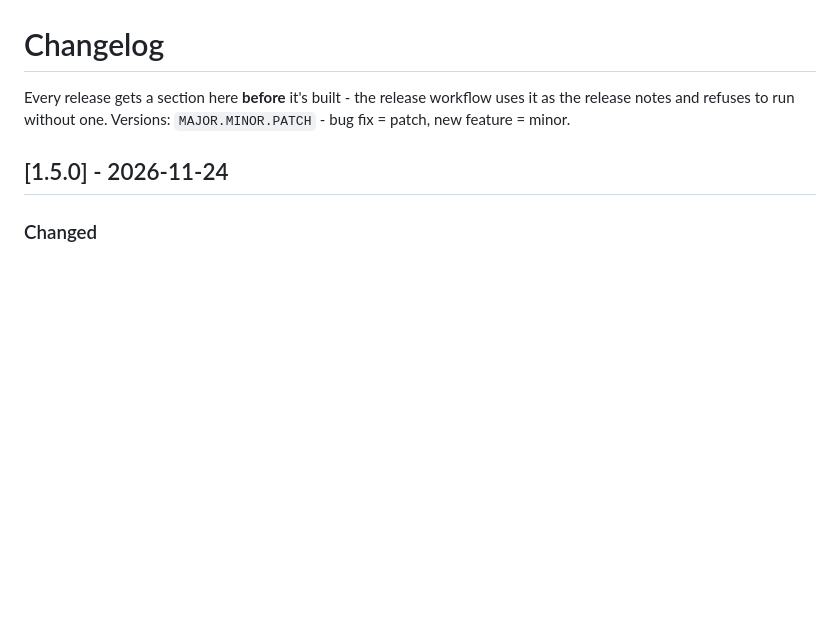
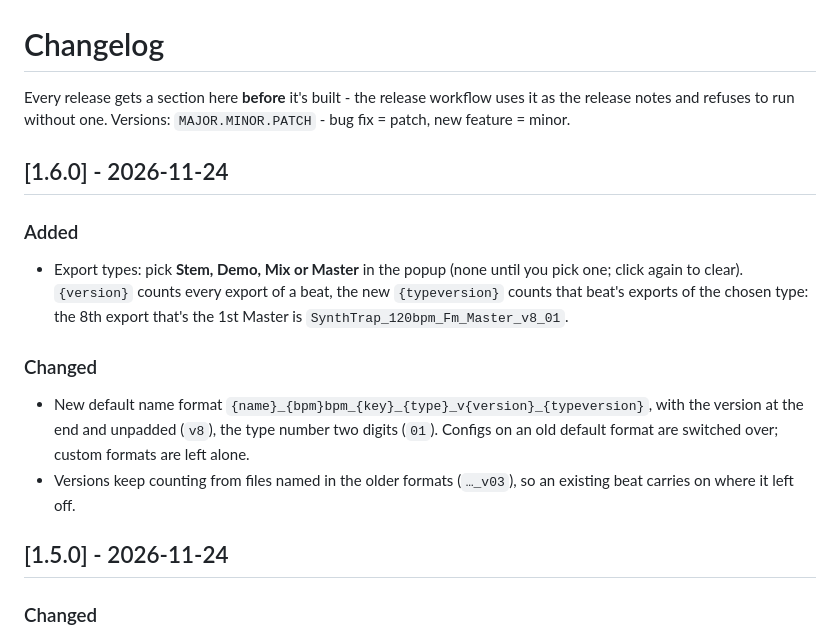
Before and after one commit to jay-xls/fl-export-namer, a Markdown page: CHANGELOG.md, the part around the change. Rendered like a GitHub page; blank space fills up the shorter version.

```diff
--- a/CHANGELOG.md
+++ b/CHANGELOG.md
@@ -3,6 +3,13 @@
 Every release gets a section here **before** it's built - the release workflow
 uses it as the release notes and refuses to run without one.
 Versions: `MAJOR.MINOR.PATCH` - bug fix = patch, new feature = minor.
+
+## [1.6.0] - 2026-11-24
+### Added
+- Export types: pick **Stem, Demo, Mix or Master** in the popup (none until you pick one; click again to clear). `{version}` counts every export of a beat, the new `{typeversion}` counts that beat's exports of the chosen type: the 8th export that's the 1st Master is `SynthTrap_120bpm_Fm_Master_v8_01`.
+### Changed
+- New default name format `{name}_{bpm}bpm_{key}_{type}_v{version}_{typeversion}`, with the version at the end and unpadded (`v8`), the type number two digits (`01`). Configs on an old default format are switched over; custom formats are left alone.
+- Versions keep counting from files named in the older formats (`…_v03`), so an existing beat carries on where it left off.
 
 ## [1.5.0] - 2026-11-24
 ### Changed
```
Also changed, not shown: README.md (+2 -2 lines), docs/img/popup-ableton.png, docs/img/popup.png, docs/img/settings.png, docs/img/sorter-popup.png, 5 other files.
